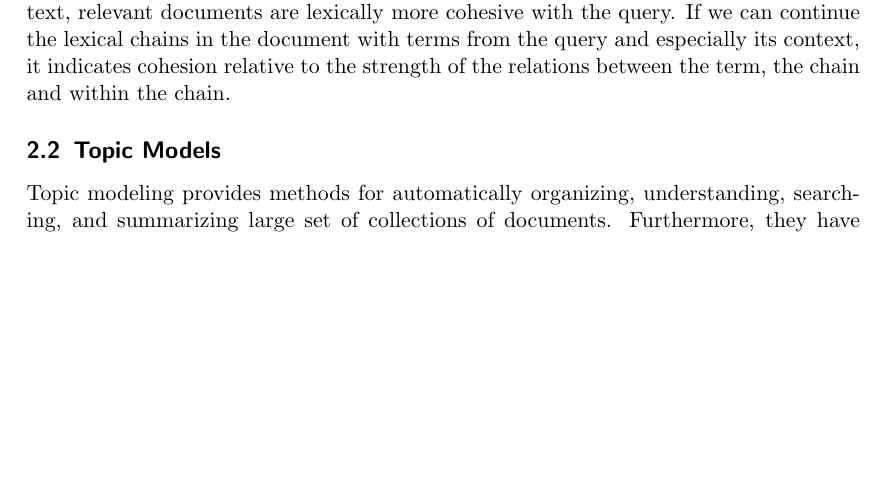
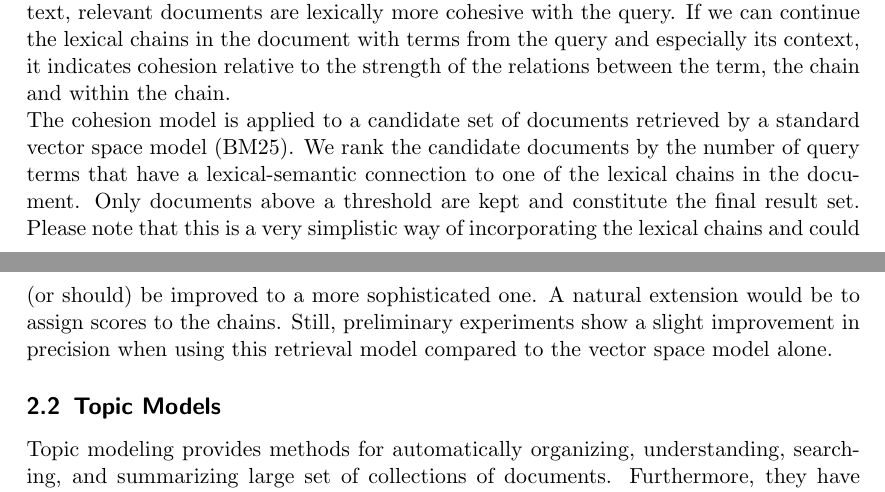
Before and after one commit to chandrtech15/kayproject-aimt, a LaTeX paper (report/report.tex): part of page 3 of 11 before the commit and two parts of pages 3 and 4 of 11 after it, the two joined at a grey line, cut so that both start at the same text, the shorter picture padded with empty space. Compiled offline with pdfLaTeX.

Commit message:
Preprocessing

```diff
--- a/report/report.tex
+++ b/report/report.tex
@@ -48,7 +48,8 @@ Our approach is to build a layer on top of the usual vector-based retrieval mode
 \subsection{Lexical Chains}
 
 Lexical chains are sequences of content words in a text that are semantically similar to each other. Semantic similarity is determined by lexical-semantic relations such as synonymy, holonymy and hyponymy. Consider the following example: ``The new convertible proves to be a good car. The motor is the strongest in the history of automobile.''
-A lexical chain based on the relations mentioned would comprise ``convertible'', ``car'', ``motor'', and ``automobile''. Lexical chains can be seen as a representation for the lexical cohesion within a text. Our intutition is that, given a query together with a larger context, relevant documents are lexically more cohesive with the query. If we can continue the lexical chains in the document with terms from the query and especially its context, it indicates cohesion relative to the strength of the relations between the term, the chain and within the chain.
+A lexical chain based on the relations mentioned would comprise ``convertible'', ``car'', ``motor'', and ``automobile''. Lexical chains can be seen as a representation for the lexical cohesion within a text. Our intutition is that, given a query together with a larger context, relevant documents are lexically more cohesive with the query. If we can continue the lexical chains in the document with terms from the query and especially its context, it indicates cohesion relative to the strength of the relations between the term, the chain and within the chain. \\
+The cohesion model is applied to a candidate set of documents retrieved by a standard vector space model (BM25). We rank the candidate documents by the number of query terms that have a lexical-semantic connection to one of the lexical chains in the document. Only documents above a threshold are kept and constitute the final result set. Please note that this is a very simplistic way of incorporating the lexical chains and could (or should) be improved to a more sophisticated one. A natural extension would be to assign scores to the chains. Still, preliminary experiments show a slight improvement in precision when using this retrieval model compared to the vector space model alone.
 
 \subsection{Topic Models}
 Topic modeling provides methods for automatically organizing, understanding, searching, and summarizing large set of collections of documents. Furthermore, they have the ability to discover the hidden themes (topics) that exists in such a collection and express them in terms of statistics. In this probabilistic framework, data are assumed to be observed from a generative probabilistic process that includes hidden variables and more precisely the hidden variables correspond to the thematic structure. In order to identify the topics that describe this collection, we need to infer the hidden structure using posterior inference, and finaly, for every new document we can estimate what is the current assigment of topics that we have learned from teh collection.
```
Also changed, not shown: report/report.tex (4 more changed lines).
